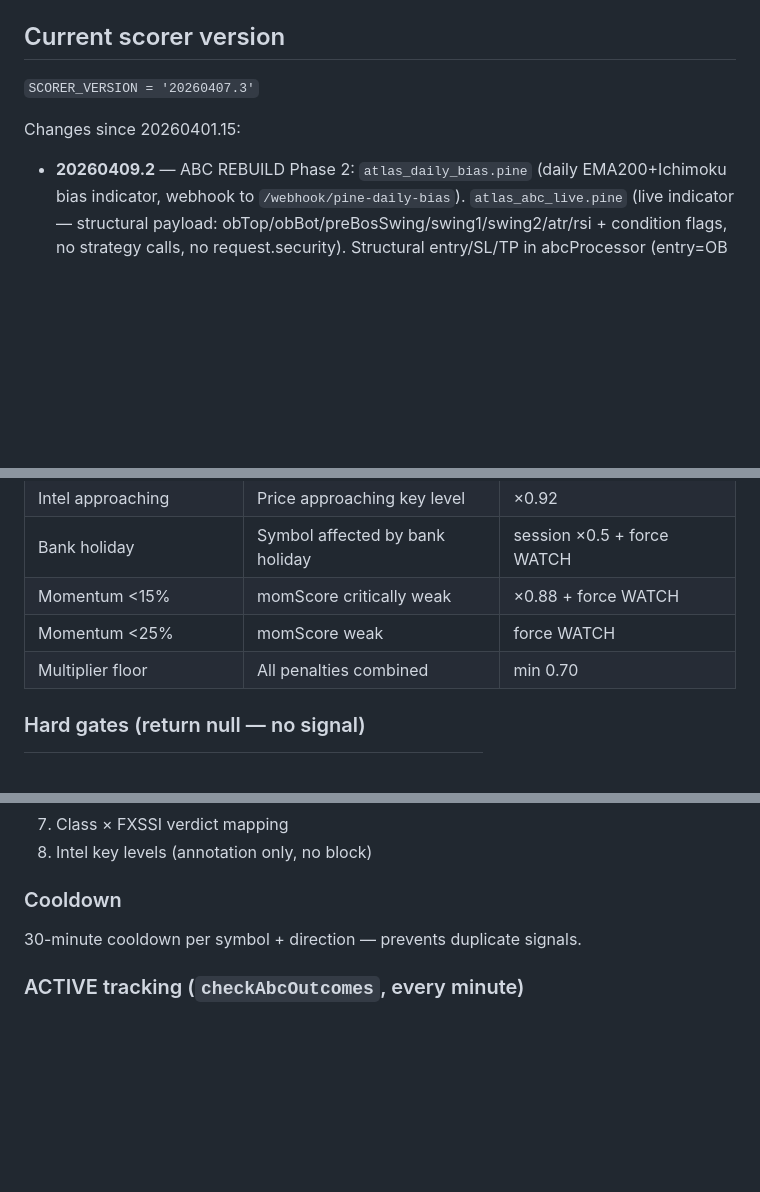
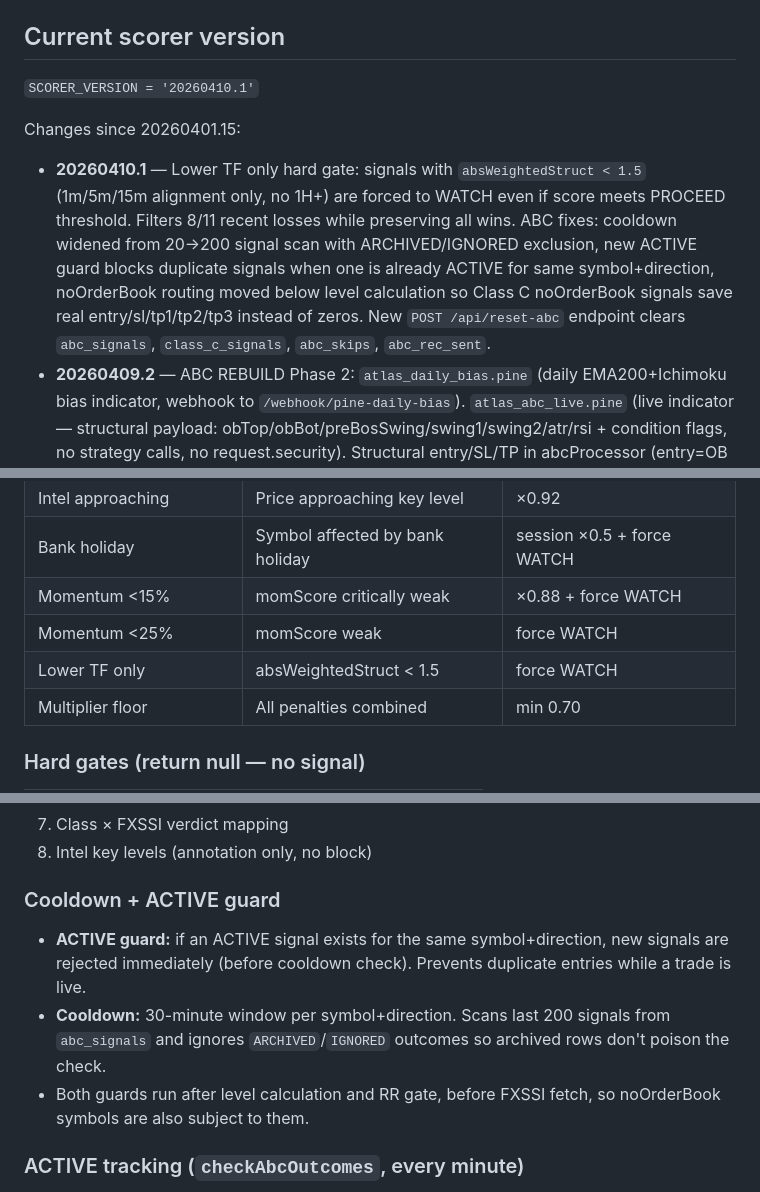
Before and after one commit to marounhashem/atlas-watchlist, a Markdown page: CLAUDE.md, 3 parts joined by grey strips. GitHub-like rendering; blank space fills up the shorter version.

Commit message:
docs: update CLAUDE.md for 20260410.1 scorer + ABC fixes
Co-Authored-By: Claude Opus 4.6 (1M context) <noreply@anthropic.com>

```diff
--- a/CLAUDE.md
+++ b/CLAUDE.md
@@ -13,9 +13,10 @@ ATLAS // WATCHLIST is an autonomous trading signal system. It ingests TradingVie
 
 ## Current scorer version
 
-`SCORER_VERSION = '20260407.3'`
+`SCORER_VERSION = '20260410.1'`
 
 Changes since 20260401.15:
+- **20260410.1** — Lower TF only hard gate: signals with `absWeightedStruct < 1.5` (1m/5m/15m alignment only, no 1H+) are forced to WATCH even if score meets PROCEED threshold. Filters 8/11 recent losses while preserving all wins. ABC fixes: cooldown widened from 20→200 signal scan with ARCHIVED/IGNORED exclusion, new ACTIVE guard blocks duplicate signals when one is already ACTIVE for same symbol+direction, noOrderBook routing moved below level calculation so Class C noOrderBook signals save real entry/sl/tp1/tp2/tp3 instead of zeros. New `POST /api/reset-abc` endpoint clears `abc_signals`, `class_c_signals`, `abc_skips`, `abc_rec_sent`.
 - **20260409.2** — ABC REBUILD Phase 2: `atlas_daily_bias.pine` (daily EMA200+Ichimoku bias indicator, webhook to `/webhook/pine-daily-bias`). `atlas_abc_live.pine` (live indicator — structural payload: obTop/obBot/preBosSwing/swing1/swing2/atr/rsi + condition flags, no strategy calls, no request.security). Structural entry/SL/TP in abcProcessor (entry=OB midpoint, SL=preBosSwing-ATR*0.25, TP2=swing1, TP3=swing2, with old payload fallbacks). Telegram TP1/TP2/TP3 layout. Dashboard: 4-category breakdown bars (Structure/Confluence/Momentum/Crowd), Observations tab for Class C, crowd sentiment language throughout. API version filtering (`?version=` on /api/abc-signals), stats crowd_gate rename.
 - **20260409.1** — ABC REBUILD Phase 1: File restructuring — `abcProcessor.js` (processAbcWebhook + ABC_VERSION + getAbcDp), `abcReasoning.js` (buildAbcScore/Breakdown/Reasoning), `abcManagement.js` (checkAbcOutcomes + 7 recommendation types + rsiHistory + Class C tracking). New DB tables: `abc_rec_sent` (rec dedup), `daily_bias` (replaces request.security), `class_c_signals` (observation). New abc_signals columns: abc_version, ob_top, ob_bot, pre_bos_swing, rsi_at_entry, trail_sl_sent, breakdown, crowd_gate. Condition-based scoring (0-95 scale) replaces hardcoded 88/75/62. 4-category breakdown (structure/confluence/momentum/crowd). abcGates language cleanup (no FXSSI/trapped in user strings). Class C routes to separate table. Daily bias webhook `/webhook/pine-daily-bias`. DB-persisted rec dedup replaces in-memory sentRecs.
 - **20260408.1** — ABC ACTIVE tracking: `checkAbcOutcomes()` runs every minute — entry touch (OPEN→ACTIVE), SL/TP hit detection (→WIN/LOSS), MFE tracking, progress bar (% toward TP), PARTIAL_CLOSE recommendation at TP1 (1:1 RR). New columns: mfe_price, progress_pct, tp1/tp2/tp3, active_ts, partial_closed. `claudeLearner.onOutcome` removed (post-trade API calls disabled). 07:00 UTC macro cron removed — macro fetch now manual via `/api/macro-refresh` only. FXSSI cacheAge fix (Date.now() per symbol, not stale captured timestamp).
@@ -140,6 +141,7 @@ Dynamic minScore floor:
 | Bank holiday | Symbol affected by bank holiday | session ×0.5 + force WATCH |
 | Momentum <15% | momScore critically weak | ×0.88 + force WATCH |
 | Momentum <25% | momScore weak | force WATCH |
+| Lower TF only | absWeightedStruct < 1.5 | force WATCH |
 | Multiplier floor | All penalties combined | min 0.70 |
 
 ### Hard gates (return null — no signal)
@@ -441,9 +443,11 @@ Bonus (0-2): RSI divergence + volume
 7. Class × FXSSI verdict mapping
 8. Intel key levels (annotation only, no block)
 
-### Cooldown
+### Cooldown + ACTIVE guard
 
-30-minute cooldown per symbol + direction — prevents duplicate signals.
+- **ACTIVE guard:** if an ACTIVE signal exists for the same symbol+direction, new signals are rejected immediately (before cooldown check). Prevents duplicate entries while a trade is live.
+- **Cooldown:** 30-minute window per symbol+direction. Scans last 200 signals from `abc_signals` and ignores `ARCHIVED`/`IGNORED` outcomes so archived rows don't poison the check.
+- Both guards run after level calculation and RR gate, before FXSSI fetch, so noOrderBook symbols are also subject to them.
 
 ### ACTIVE tracking (`checkAbcOutcomes`, every minute)
 
```
Also changed, not shown: other parts of CLAUDE.md (+1 -0 lines).
